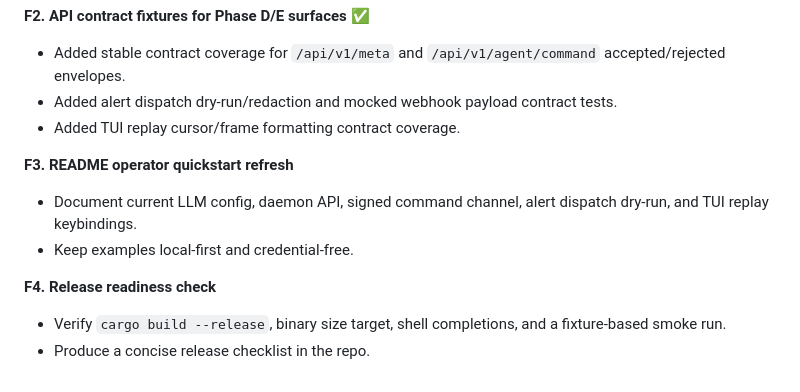
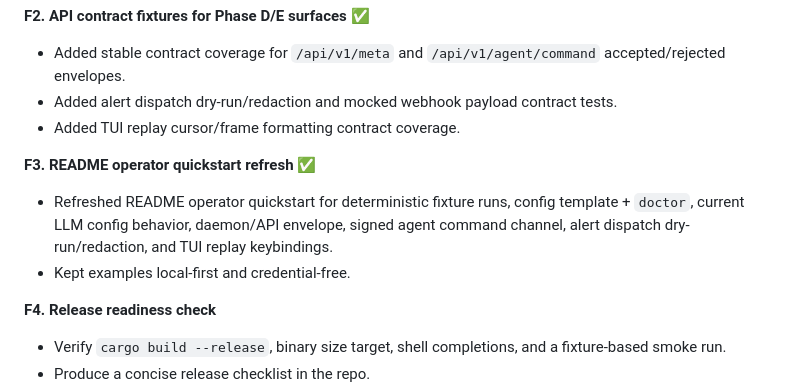
Before and after one commit to VKKKV/tianji, a Markdown page: plan.md, the part around the change. Drawn GitHub-style.

Commit message:
Mark F3 complete in roadmap

```diff
--- a/plan.md
+++ b/plan.md
@@ -255,9 +255,9 @@ Borrowing adoption status after Phase D/E:
 - Added alert dispatch dry-run/redaction and mocked webhook payload contract tests.
 - Added TUI replay cursor/frame formatting contract coverage.
 
-**F3. README operator quickstart refresh**
-- Document current LLM config, daemon API, signed command channel, alert dispatch dry-run, and TUI replay keybindings.
-- Keep examples local-first and credential-free.
+**F3. README operator quickstart refresh** ✅
+- Refreshed README operator quickstart for deterministic fixture runs, config template + `doctor`, current LLM config behavior, daemon/API envelope, signed agent command channel, alert dispatch dry-run/redaction, and TUI replay keybindings.
+- Kept examples local-first and credential-free.
 
 **F4. Release readiness check**
 - Verify `cargo build --release`, binary size target, shell completions, and a fixture-based smoke run.
```
